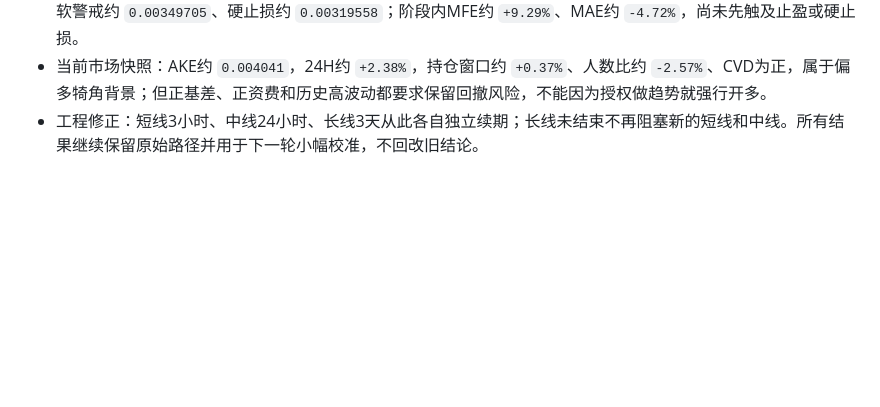
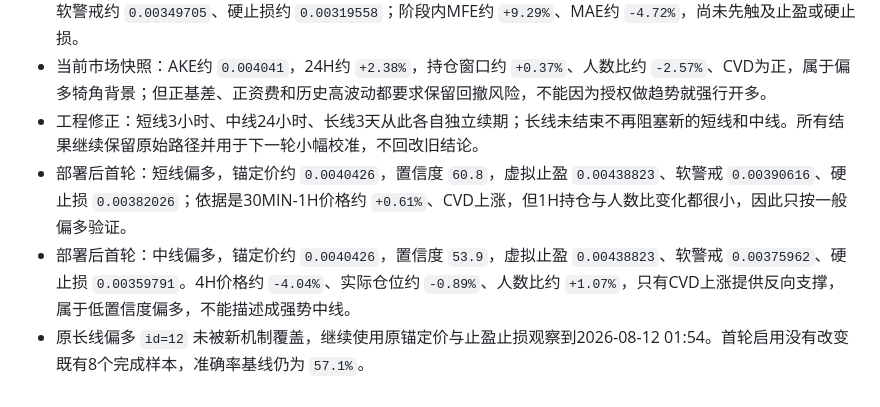
Before and after one commit to xxshit/arbitrage-system, a Markdown page: docs/趋势研判日志.md, the part around the change. Drawn GitHub-style; blank space fills up the shorter version.

```diff
--- a/docs/趋势研判日志.md
+++ b/docs/趋势研判日志.md
@@ -472,3 +472,6 @@
 - 当前未完成观点：2026-08-09 01:54建立的长线偏多仍在验证，锚定价约 `0.0040196`，虚拟止盈约 `0.00467278`、软警戒约 `0.00349705`、硬止损约 `0.00319558`；阶段内MFE约 `+9.29%`、MAE约 `-4.72%`，尚未先触及止盈或硬止损。
 - 当前市场快照：AKE约 `0.004041`，24H约 `+2.38%`，持仓窗口约 `+0.37%`、人数比约 `-2.57%`、CVD为正，属于偏多犄角背景；但正基差、正资费和历史高波动都要求保留回撤风险，不能因为授权做趋势就强行开多。
 - 工程修正：短线3小时、中线24小时、长线3天从此各自独立续期；长线未结束不再阻塞新的短线和中线。所有结果继续保留原始路径并用于下一轮小幅校准，不回改旧结论。
+- 部署后首轮：短线偏多，锚定价约 `0.0040426`，置信度 `60.8`，虚拟止盈 `0.00438823`、软警戒 `0.00390616`、硬止损 `0.00382026`；依据是30MIN-1H价格约 `+0.61%`、CVD上涨，但1H持仓与人数比变化都很小，因此只按一般偏多验证。
+- 部署后首轮：中线偏多，锚定价约 `0.0040426`，置信度 `53.9`，虚拟止盈 `0.00438823`、软警戒 `0.00375962`、硬止损 `0.00359791`。4H价格约 `-4.04%`、实际仓位约 `-0.89%`、人数比约 `+1.07%`，只有CVD上涨提供反向支撑，属于低置信度偏多，不能描述成强势中线。
+- 原长线偏多 `id=12` 未被新机制覆盖，继续使用原锚定价与止盈止损观察到2026-08-12 01:54。首轮启用没有改变既有8个完成样本，准确率基线仍为 `57.1%`。
```
Also changed, not shown: docs/云服务器私有部署.md (+6 -0 lines), docs/当前工作交接.md (+2 -1 lines).
